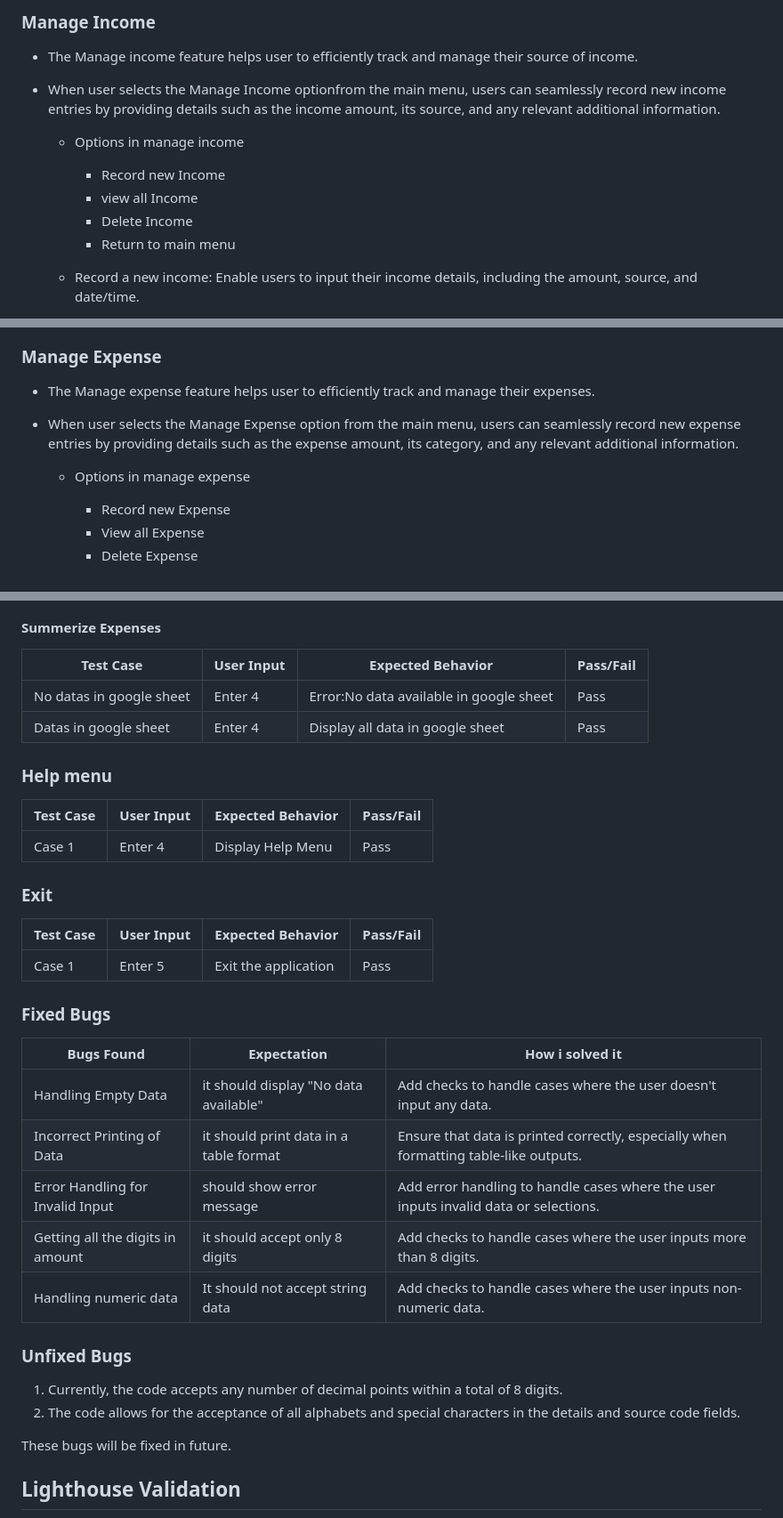
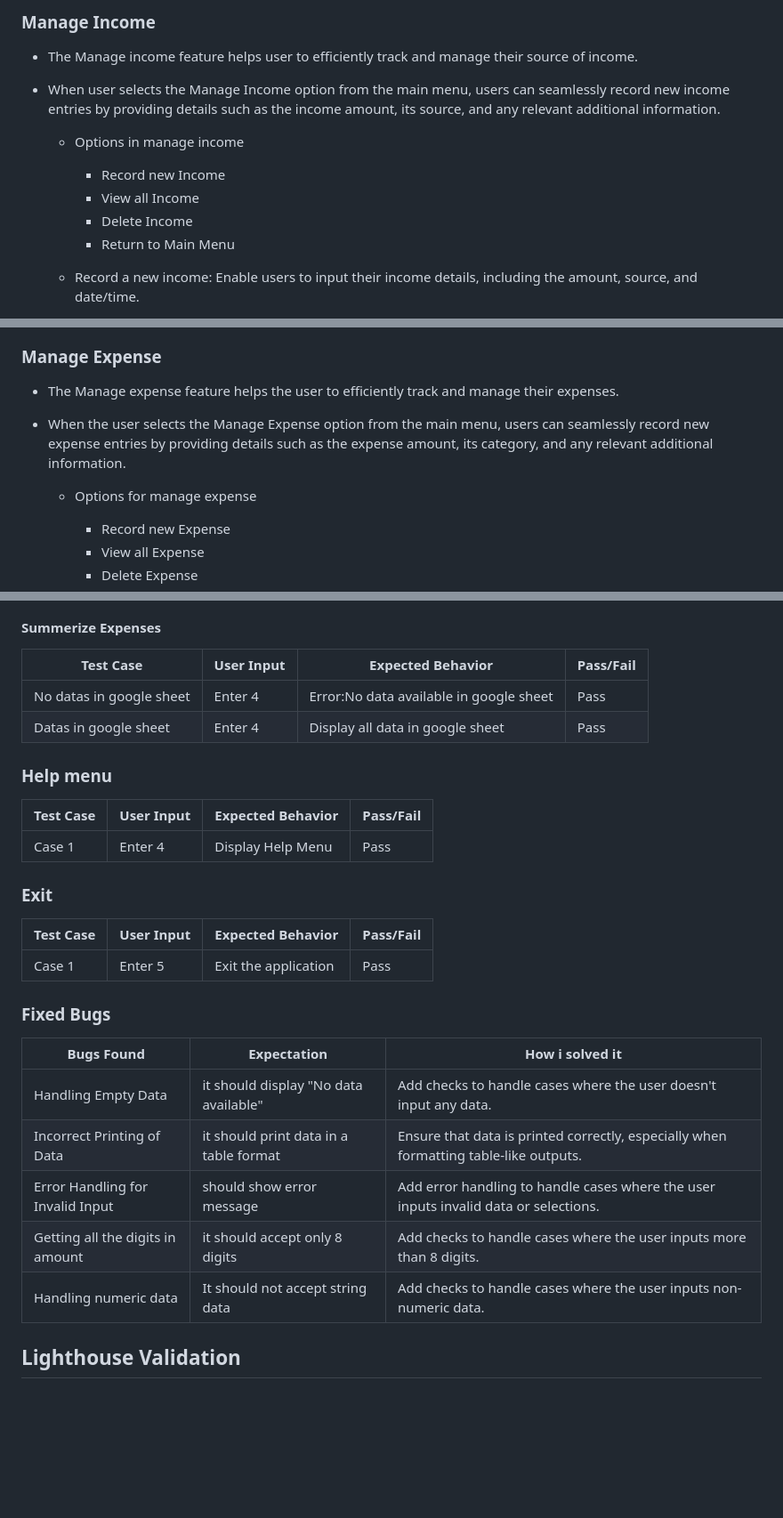
Before and after one commit to Saranyajayakumaran/Expensify, a Markdown page: README.md, 3 parts joined by grey strips. Shown: that part at 89% size. Drawn GitHub-style; blank space fills up the shorter version.

```diff
--- a/README.md
+++ b/README.md
@@ -48,13 +48,13 @@ https://expense-track-77e4d822539c.herokuapp.com/
 ### Manage Income
 
 - The Manage income feature helps user to efficiently track and manage their source of income.
-- When user selects the Manage Income optionfrom the main menu, users can seamlessly record new income entries by providing details such as the income amount, its source, and any relevant additional information.
+- When user selects the Manage Income option from the main menu, users can seamlessly record new income entries by providing details such as the income amount, its source, and any relevant additional information.
 
    - Options in manage income
         - Record new Income
-        - view all Income
+        - View all Income
         - Delete Income
-        - Return to main menu
+        - Return to Main Menu
 
     - Record a new income:
             Enable users to input their income details, including the amount, source, and date/time.
@@ -69,10 +69,10 @@ https://expense-track-77e4d822539c.herokuapp.com/
 
 ### Manage Expense
 
-- The Manage expense feature helps user to efficiently track and manage their expenses.
-- When user selects the Manage Expense option from the main menu, users can seamlessly record new expense entries by providing details such  as the expense amount, its category, and any relevant additional information.
+- The Manage expense feature helps the user to efficiently track and manage their expenses.
+- When the user selects the Manage Expense option from the main menu, users can seamlessly record new expense entries by providing details such as the expense amount, its category, and any relevant additional information.
 
-   - Options in manage expense
+   - Options for manage expense
         - Record new Expense
         - View all Expense
         - Delete Expense
@@ -367,7 +371,7 @@ I have validated our codebase using PEP8 to ensure adherence to Python's coding
 #### Summerize Expenses
 
 |Test Case|User Input|Expected Behavior|Pass/Fail|
-|---------|----------|-----------------|----------|
+|---------|----------|-----------------|---------|
 |No datas in google sheet|Enter 4|Error:No data available in google sheet|Pass|
 |Datas in google sheet|Enter 4|Display all data in google sheet|Pass|
 
@@ -375,32 +379,25 @@ I have validated our codebase using PEP8 to ensure adherence to Python's coding
 ### Help menu
 
 |Test Case|User Input|Expected Behavior|Pass/Fail|
-|---------|----------|-----------------|----------|
+|---------|----------|-----------------|---------|
 |Case 1 |Enter 4|Display Help Menu|Pass|
 
 ### Exit
 
 |Test Case|User Input|Expected Behavior|Pass/Fail|
-|---------|----------|-----------------|----------|
+|---------|----------|-----------------|---------|
 |Case 1 |Enter 5|Exit the application|Pass|
 
 
 ### Fixed Bugs
 
 |Bugs Found|Expectation|How i solved it|
-|----------|----------|---------------|
+|----------|----------|----------------|
 |Handling Empty Data|it should display "No data available"| Add checks to handle cases where the user doesn't input any data.|
 |Incorrect Printing of Data|it should print data in a table format|Ensure that data is printed correctly, especially when formatting table-like outputs.
 |Error Handling for Invalid Input|should show error message |Add error handling to handle cases where the user inputs invalid data or selections.|
 |Getting all the digits in amount|it should accept only 8 digits|Add checks to handle cases where the user inputs more than 8 digits.|
 |Handling numeric data|It should not accept string data|Add checks to handle cases where the user inputs non-numeric data.|
-
-### Unfixed Bugs
-
-1. Currently, the code accepts any number of decimal points within a total of 8 digits.
-2. The code allows for the acceptance of all alphabets and special characters in the details and source code fields.
-
-These bugs will be fixed in future.
 
 
 ## Lighthouse Validation
```
Also changed, not shown: other parts of README.md (+57 -53 lines).
